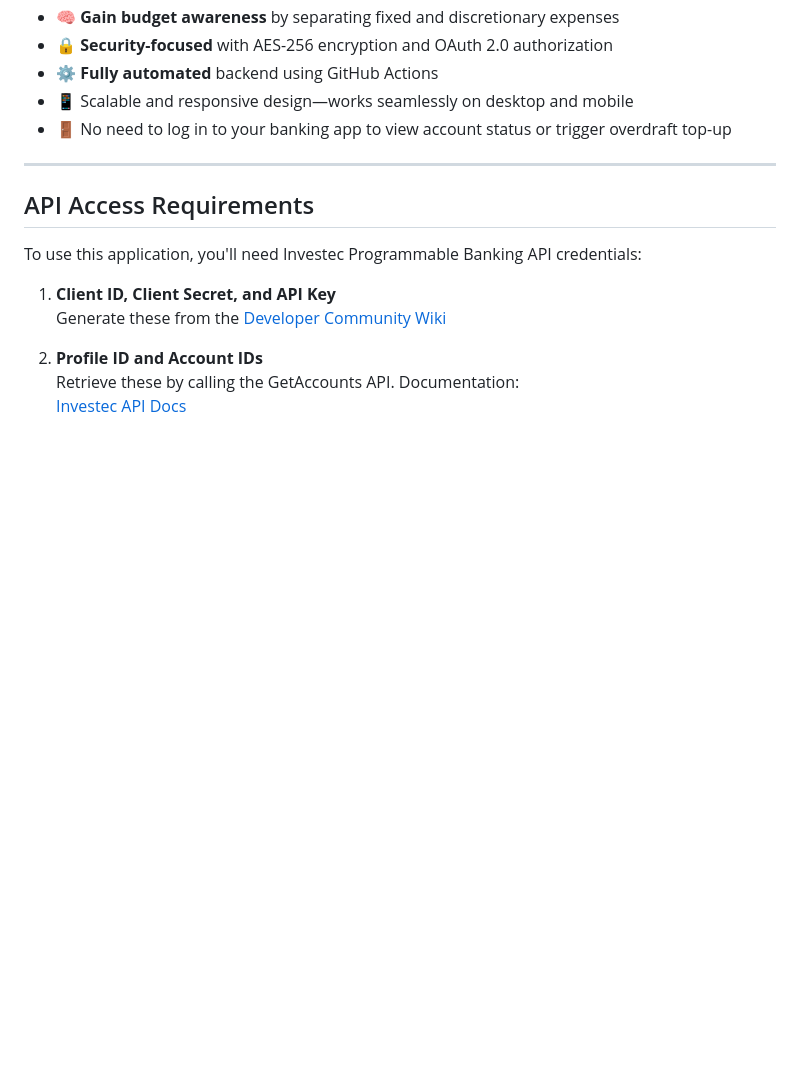
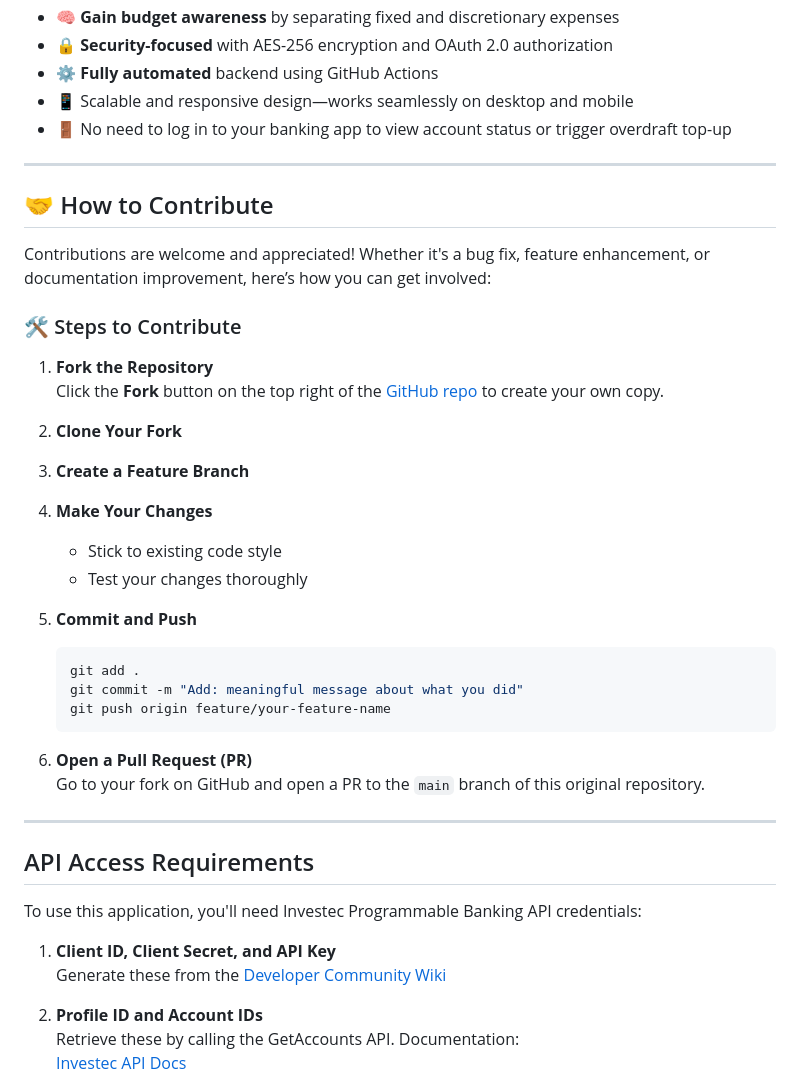
Before and after one commit to lukecn03/SpendingDashboard, a Markdown page: README.md, the part around the change. Rendered like a GitHub page; blank space fills up the shorter version.

Commit message:
Added how to contribute to Readme

````diff
--- a/README.md
+++ b/README.md
@@ -74,7 +74,36 @@ This helps users see which areas they spend most on.
 
 ---
 
+## 🤝 How to Contribute
 
+Contributions are welcome and appreciated! Whether it's a bug fix, feature enhancement, or documentation improvement, here’s how you can get involved:
+
+### 🛠 Steps to Contribute
+
+1. **Fork the Repository**
+   Click the **Fork** button on the top right of the [GitHub repo](https://github.com/lukecn03/SpendingDashboard.git) to create your own copy.
+
+2. **Clone Your Fork**
+
+
+3. **Create a Feature Branch**
+
+
+4. **Make Your Changes**
+   - Stick to existing code style
+   - Test your changes thoroughly
+
+5. **Commit and Push**
+   ```bash
+   git add .
+   git commit -m "Add: meaningful message about what you did"
+   git push origin feature/your-feature-name
+   ```
+
+6. **Open a Pull Request (PR)**
+   Go to your fork on GitHub and open a PR to the `main` branch of this original repository.
+
+---
 
 ## API Access Requirements
 
````
